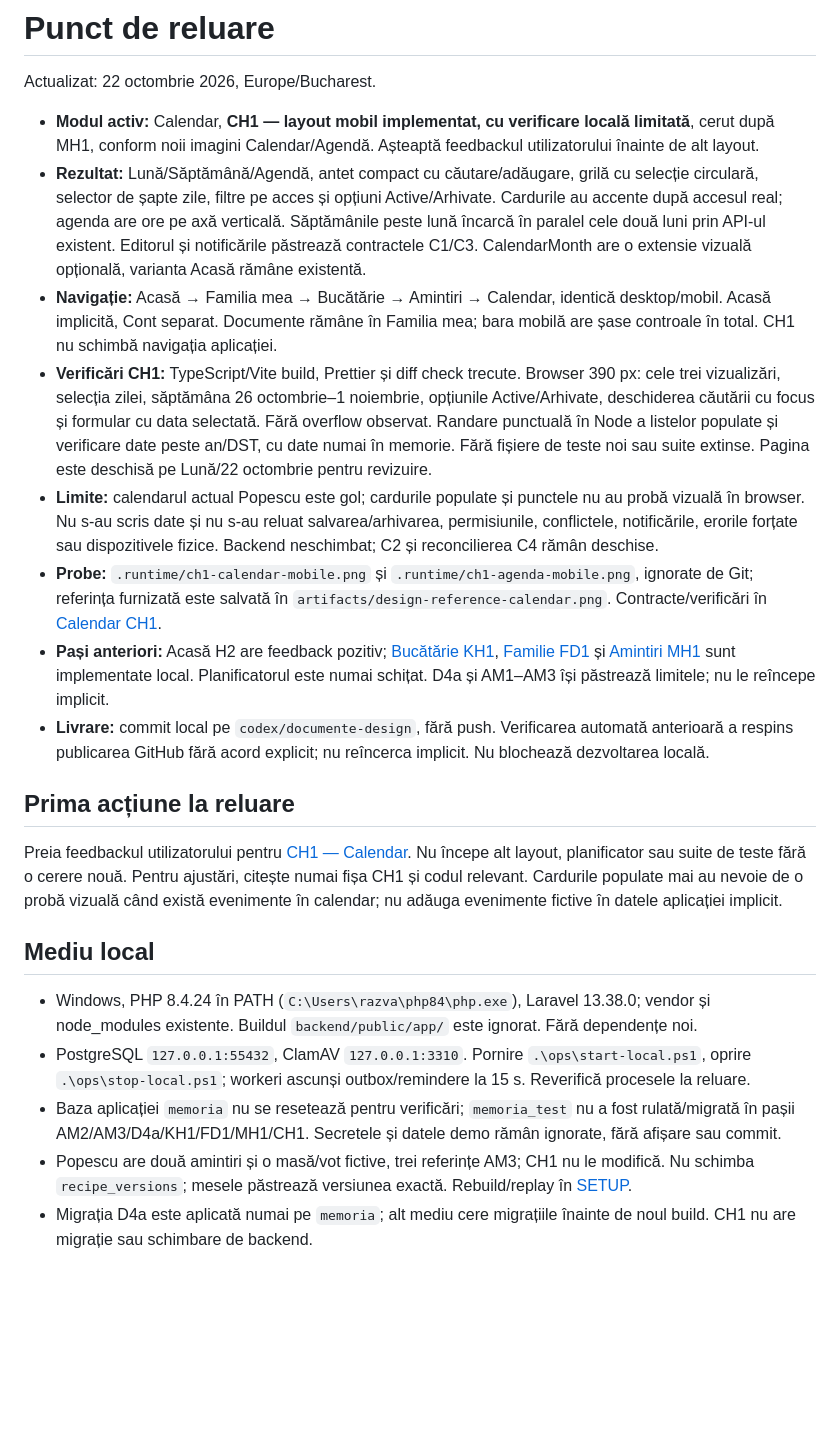
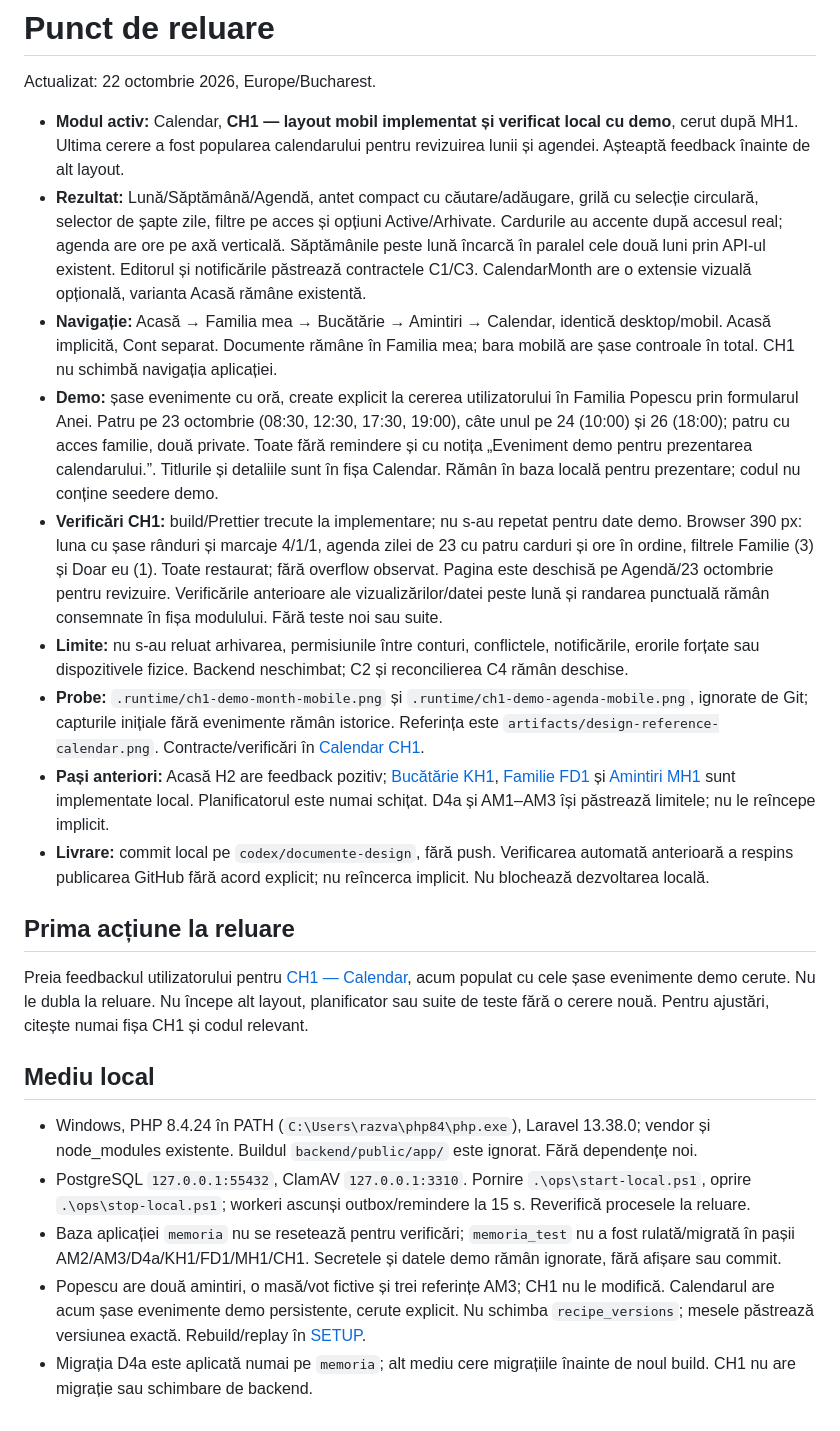
Before and after one commit to razvanstav/Family, a Markdown page: docs/STATE.md, the part around the change. GitHub-like rendering; blank space fills up the shorter version.

```diff
--- a/docs/STATE.md
+++ b/docs/STATE.md
@@ -2,23 +2,24 @@
 
 Actualizat: 22 octombrie 2026, Europe/Bucharest.
 
-- **Modul activ:** Calendar, **CH1 — layout mobil implementat, cu verificare locală limitată**, cerut după MH1, conform noii imagini Calendar/Agendă. Așteaptă feedbackul utilizatorului înainte de alt layout.
+- **Modul activ:** Calendar, **CH1 — layout mobil implementat și verificat local cu demo**, cerut după MH1. Ultima cerere a fost popularea calendarului pentru revizuirea lunii și agendei. Așteaptă feedback înainte de alt layout.
 - **Rezultat:** Lună/Săptămână/Agendă, antet compact cu căutare/adăugare, grilă cu selecție circulară, selector de șapte zile, filtre pe acces și opțiuni Active/Arhivate. Cardurile au accente după accesul real; agenda are ore pe axă verticală. Săptămânile peste lună încarcă în paralel cele două luni prin API-ul existent. Editorul și notificările păstrează contractele C1/C3. CalendarMonth are o extensie vizuală opțională, varianta Acasă rămâne existentă.
 - **Navigație:** Acasă → Familia mea → Bucătărie → Amintiri → Calendar, identică desktop/mobil. Acasă implicită, Cont separat. Documente rămâne în Familia mea; bara mobilă are șase controale în total. CH1 nu schimbă navigația aplicației.
-- **Verificări CH1:** TypeScript/Vite build, Prettier și diff check trecute. Browser 390 px: cele trei vizualizări, selecția zilei, săptămâna 26 octombrie–1 noiembrie, opțiunile Active/Arhivate, deschiderea căutării cu focus și formular cu data selectată. Fără overflow observat. Randare punctuală în Node a listelor populate și verificare date peste an/DST, cu date numai în memorie. Fără fișiere de teste noi sau suite extinse. Pagina este deschisă pe Lună/22 octombrie pentru revizuire.
-- **Limite:** calendarul actual Popescu este gol; cardurile populate și punctele nu au probă vizuală în browser. Nu s-au scris date și nu s-au reluat salvarea/arhivarea, permisiunile, conflictele, notificările, erorile forțate sau dispozitivele fizice. Backend neschimbat; C2 și reconcilierea C4 rămân deschise.
-- **Probe:** `.runtime/ch1-calendar-mobile.png` și `.runtime/ch1-agenda-mobile.png`, ignorate de Git; referința furnizată este salvată în `artifacts/design-reference-calendar.png`. Contracte/verificări în [Calendar CH1](modules/calendar.md#ch1--calendar-mobil-22-octombrie-2026).
+- **Demo:** șase evenimente cu oră, create explicit la cererea utilizatorului în Familia Popescu prin formularul Anei. Patru pe 23 octombrie (08:30, 12:30, 17:30, 19:00), câte unul pe 24 (10:00) și 26 (18:00); patru cu acces familie, două private. Toate fără remindere și cu notița „Eveniment demo pentru prezentarea calendarului.”. Titlurile și detaliile sunt în fișa Calendar. Rămân în baza locală pentru prezentare; codul nu conține seedere demo.
+- **Verificări CH1:** build/Prettier trecute la implementare; nu s-au repetat pentru date demo. Browser 390 px: luna cu șase rânduri și marcaje 4/1/1, agenda zilei de 23 cu patru carduri și ore în ordine, filtrele Familie (3) și Doar eu (1). Toate restaurat; fără overflow observat. Pagina este deschisă pe Agendă/23 octombrie pentru revizuire. Verificările anterioare ale vizualizărilor/datei peste lună și randarea punctuală rămân consemnate în fișa modulului. Fără teste noi sau suite.
+- **Limite:** nu s-au reluat arhivarea, permisiunile între conturi, conflictele, notificările, erorile forțate sau dispozitivele fizice. Backend neschimbat; C2 și reconcilierea C4 rămân deschise.
+- **Probe:** `.runtime/ch1-demo-month-mobile.png` și `.runtime/ch1-demo-agenda-mobile.png`, ignorate de Git; capturile inițiale fără evenimente rămân istorice. Referința este `artifacts/design-reference-calendar.png`. Contracte/verificări în [Calendar CH1](modules/calendar.md#ch1--calendar-mobil-22-octombrie-2026).
 - **Pași anteriori:** Acasă H2 are feedback pozitiv; [Bucătărie KH1](modules/kitchen.md#kh1--layout-bucătărie-22-octombrie-2026), [Familie FD1](modules/families.md#fd1--documente-în-familie-22-octombrie-2026) și [Amintiri MH1](modules/memory.md#mh1--layout-mobil-amintiri-22-octombrie-2026) sunt implementate local. Planificatorul este numai schițat. D4a și AM1–AM3 își păstrează limitele; nu le reîncepe implicit.
 - **Livrare:** commit local pe `codex/documente-design`, fără push. Verificarea automată anterioară a respins publicarea GitHub fără acord explicit; nu reîncerca implicit. Nu blochează dezvoltarea locală.
 
 ## Prima acțiune la reluare
 
-Preia feedbackul utilizatorului pentru [CH1 — Calendar](modules/calendar.md#ch1--calendar-mobil-22-octombrie-2026). Nu începe alt layout, planificator sau suite de teste fără o cerere nouă. Pentru ajustări, citește numai fișa CH1 și codul relevant. Cardurile populate mai au nevoie de o probă vizuală când există evenimente în calendar; nu adăuga evenimente fictive în datele aplicației implicit.
+Preia feedbackul utilizatorului pentru [CH1 — Calendar](modules/calendar.md#ch1--calendar-mobil-22-octombrie-2026), acum populat cu cele șase evenimente demo cerute. Nu le dubla la reluare. Nu începe alt layout, planificator sau suite de teste fără o cerere nouă. Pentru ajustări, citește numai fișa CH1 și codul relevant.
 
 ## Mediu local
 
 - Windows, PHP 8.4.24 în PATH (`C:\Users\razva\php84\php.exe`), Laravel 13.38.0; vendor și node_modules existente. Buildul `backend/public/app/` este ignorat. Fără dependențe noi.
 - PostgreSQL `127.0.0.1:55432`, ClamAV `127.0.0.1:3310`. Pornire `.\ops\start-local.ps1`, oprire `.\ops\stop-local.ps1`; workeri ascunși outbox/remindere la 15 s. Reverifică procesele la reluare.
 - Baza aplicației `memoria` nu se resetează pentru verificări; `memoria_test` nu a fost rulată/migrată în pașii AM2/AM3/D4a/KH1/FD1/MH1/CH1. Secretele și datele demo rămân ignorate, fără afișare sau commit.
-- Popescu are două amintiri și o masă/vot fictive, trei referințe AM3; CH1 nu le modifică. Nu schimba `recipe_versions`; mesele păstrează versiunea exactă. Rebuild/replay în [SETUP](../ops/SETUP.md).
+- Popescu are două amintiri, o masă/vot fictive și trei referințe AM3; CH1 nu le modifică. Calendarul are acum șase evenimente demo persistente, cerute explicit. Nu schimba `recipe_versions`; mesele păstrează versiunea exactă. Rebuild/replay în [SETUP](../ops/SETUP.md).
 - Migrația D4a este aplicată numai pe `memoria`; alt mediu cere migrațiile înainte de noul build. CH1 nu are migrație sau schimbare de backend.
```
Also changed, not shown: docs/modules/calendar.md (+4 -2 lines), docs/modules/interface.md (+2 -2 lines).
